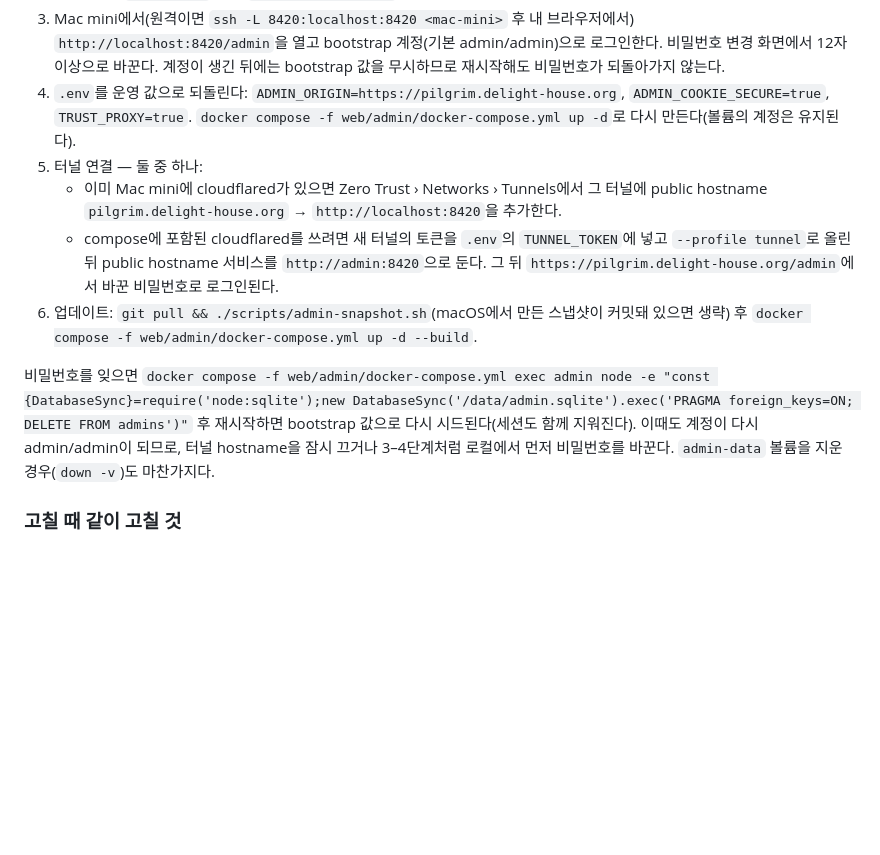
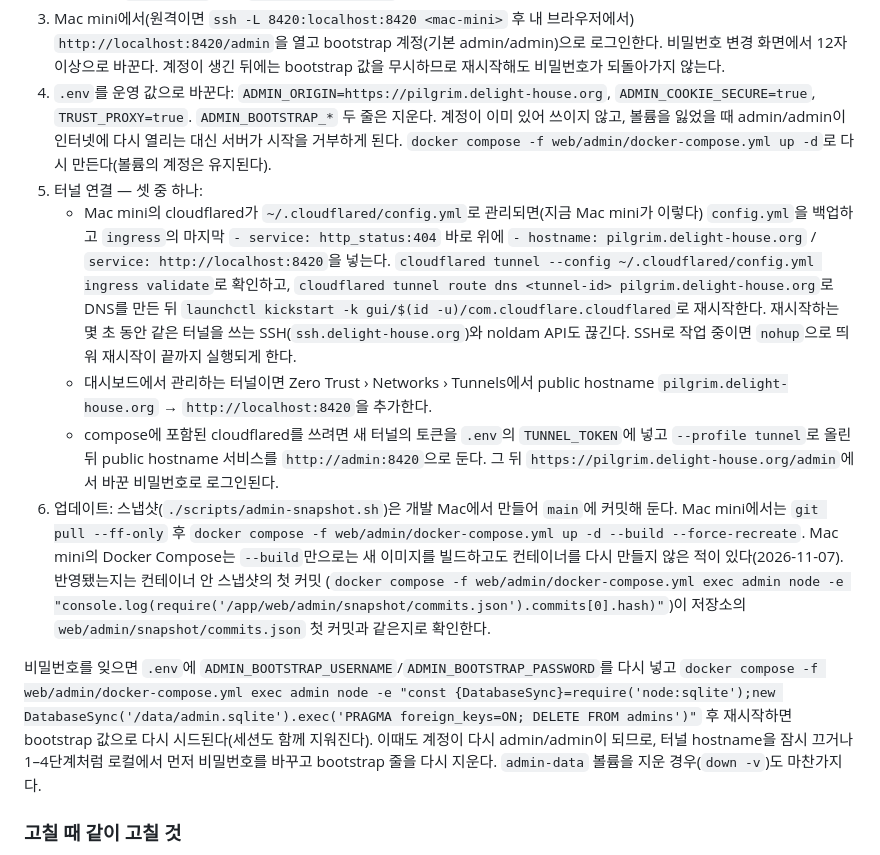
Before and after one commit to shkim0604/pilgrimjournal, a Markdown page: docs/development.md, the part around the change. GitHub-like rendering; blank space fills up the shorter version.

Commit message:
docs(admin): force-recreate on update, drop bootstrap vars in prod, locally-managed tunnel steps (#36)
Co-authored-by: Seonghoon <shkim@nclab.kaist.ac.kr>
Co-authored-by: Claude Opus 5.5 <noreply@anthropic.com>

```diff
--- a/docs/development.md
+++ b/docs/development.md
@@ -235,22 +235,38 @@ npm test && npm run typecheck
    `http://localhost:8420/admin`을 열고 bootstrap 계정(기본 admin/admin)으로 로그인한다.
    비밀번호 변경 화면에서 12자 이상으로 바꾼다. 계정이 생긴 뒤에는 bootstrap 값을 무시하므로
    재시작해도 비밀번호가 되돌아가지 않는다.
-4. `.env`를 운영 값으로 되돌린다: `ADMIN_ORIGIN=https://pilgrim.delight-house.org`,
-   `ADMIN_COOKIE_SECURE=true`, `TRUST_PROXY=true`. `docker compose -f web/admin/docker-compose.yml up -d`로
-   다시 만든다(볼륨의 계정은 유지된다).
-5. 터널 연결 — 둘 중 하나:
-   - 이미 Mac mini에 cloudflared가 있으면 Zero Trust › Networks › Tunnels에서 그 터널에 public
-     hostname `pilgrim.delight-house.org` → `http://localhost:8420`을 추가한다.
+4. `.env`를 운영 값으로 바꾼다: `ADMIN_ORIGIN=https://pilgrim.delight-house.org`,
+   `ADMIN_COOKIE_SECURE=true`, `TRUST_PROXY=true`. `ADMIN_BOOTSTRAP_*` 두 줄은 지운다. 계정이 이미
+   있어 쓰이지 않고, 볼륨을 잃었을 때 admin/admin이 인터넷에 다시 열리는 대신 서버가 시작을
+   거부하게 된다. `docker compose -f web/admin/docker-compose.yml up -d`로 다시 만든다(볼륨의 계정은
+   유지된다).
+5. 터널 연결 — 셋 중 하나:
+   - Mac mini의 cloudflared가 `~/.cloudflared/config.yml`로 관리되면(지금 Mac mini가 이렇다)
+     `config.yml`을 백업하고 `ingress`의 마지막 `- service: http_status:404` 바로 위에
+     `- hostname: pilgrim.delight-house.org` / `service: http://localhost:8420`을 넣는다.
+     `cloudflared tunnel --config ~/.cloudflared/config.yml ingress validate`로 확인하고,
+     `cloudflared tunnel route dns <tunnel-id> pilgrim.delight-house.org`로 DNS를 만든 뒤
+     `launchctl kickstart -k gui/$(id -u)/com.cloudflare.cloudflared`로 재시작한다. 재시작하는 몇 초
+     동안 같은 터널을 쓰는 SSH(`ssh.delight-house.org`)와 noldam API도 끊긴다. SSH로 작업 중이면
+     `nohup`으로 띄워 재시작이 끝까지 실행되게 한다.
+   - 대시보드에서 관리하는 터널이면 Zero Trust › Networks › Tunnels에서 public hostname
+     `pilgrim.delight-house.org` → `http://localhost:8420`을 추가한다.
    - compose에 포함된 cloudflared를 쓰려면 새 터널의 토큰을 `.env`의 `TUNNEL_TOKEN`에 넣고
      `--profile tunnel`로 올린 뒤 public hostname 서비스를 `http://admin:8420`으로 둔다.
    그 뒤 `https://pilgrim.delight-house.org/admin`에서 바꾼 비밀번호로 로그인된다.
-6. 업데이트: `git pull && ./scripts/admin-snapshot.sh`(macOS에서 만든 스냅샷이 커밋돼 있으면 생략)
-   후 `docker compose -f web/admin/docker-compose.yml up -d --build`.
+6. 업데이트: 스냅샷(`./scripts/admin-snapshot.sh`)은 개발 Mac에서 만들어 `main`에 커밋해 둔다.
+   Mac mini에서는 `git pull --ff-only` 후
+   `docker compose -f web/admin/docker-compose.yml up -d --build --force-recreate`.
+   Mac mini의 Docker Compose는 `--build`만으로는 새 이미지를 빌드하고도 컨테이너를 다시 만들지
+   않은 적이 있다(2026-11-07). 반영됐는지는 컨테이너 안 스냅샷의 첫 커밋
+   (`docker compose -f web/admin/docker-compose.yml exec admin node -e "console.log(require('/app/web/admin/snapshot/commits.json').commits[0].hash)"`)이
+   저장소의 `web/admin/snapshot/commits.json` 첫 커밋과 같은지로 확인한다.
 
-비밀번호를 잊으면 `docker compose -f web/admin/docker-compose.yml exec admin node -e "const {DatabaseSync}=require('node:sqlite');new DatabaseSync('/data/admin.sqlite').exec('PRAGMA foreign_keys=ON; DELETE FROM admins')"`
+비밀번호를 잊으면 `.env`에 `ADMIN_BOOTSTRAP_USERNAME`/`ADMIN_BOOTSTRAP_PASSWORD`를 다시 넣고
+`docker compose -f web/admin/docker-compose.yml exec admin node -e "const {DatabaseSync}=require('node:sqlite');new DatabaseSync('/data/admin.sqlite').exec('PRAGMA foreign_keys=ON; DELETE FROM admins')"`
 후 재시작하면 bootstrap 값으로 다시 시드된다(세션도 함께 지워진다). 이때도 계정이 다시 admin/admin이
-되므로, 터널 hostname을 잠시 끄거나 3–4단계처럼 로컬에서 먼저 비밀번호를 바꾼다. `admin-data`
-볼륨을 지운 경우(`down -v`)도 마찬가지다.
+되므로, 터널 hostname을 잠시 끄거나 1–4단계처럼 로컬에서 먼저 비밀번호를 바꾸고 bootstrap 줄을 다시
+지운다. `admin-data` 볼륨을 지운 경우(`down -v`)도 마찬가지다.
 
 ### 고칠 때 같이 고칠 것
 
```
